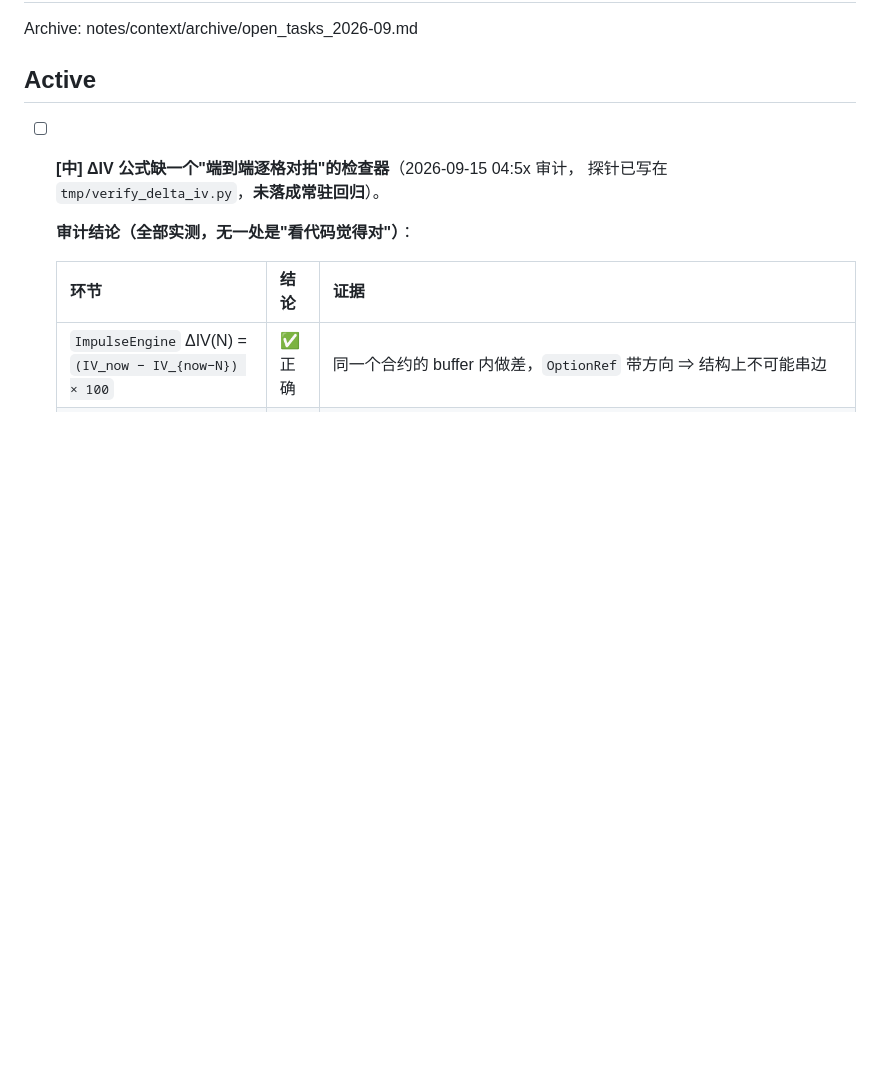
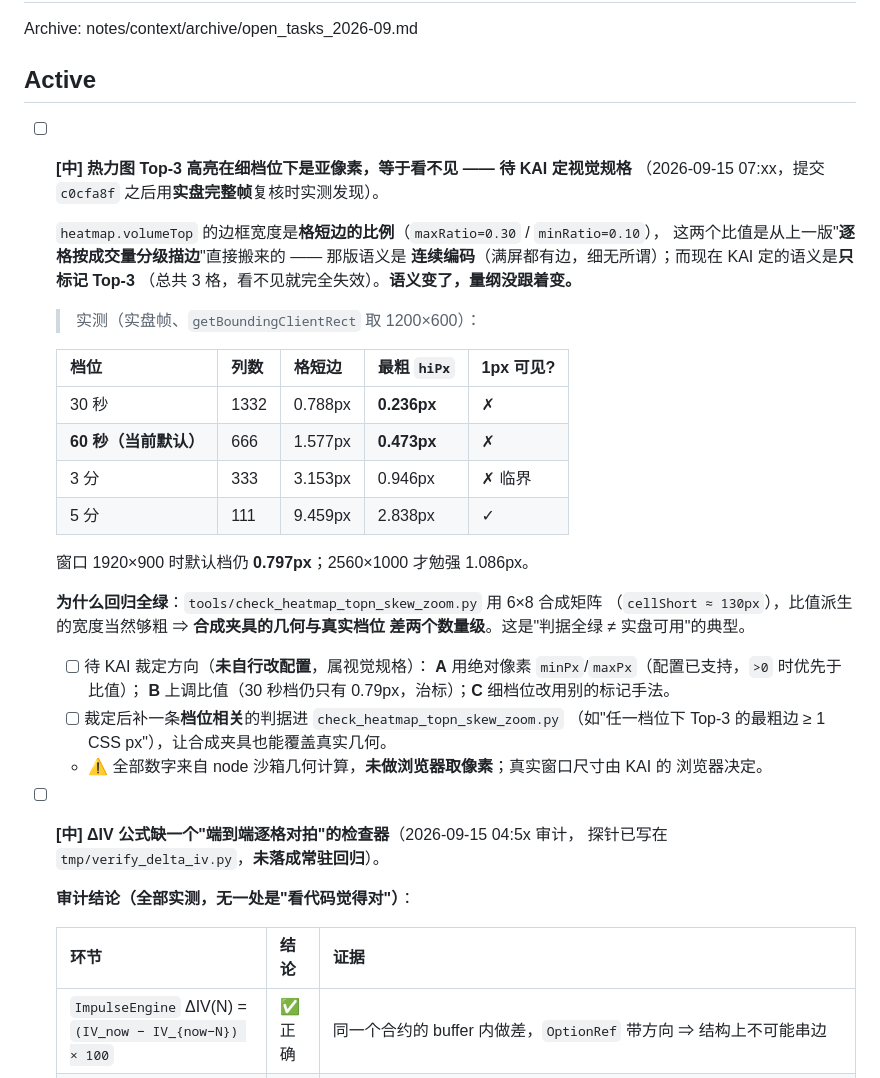
Before and after one commit to Skioleeya/SPXW-WATCH, a Markdown page: notes/context/open_tasks.md, the part around the change. GitHub-like rendering; blank space fills up the shorter version.

Commit message:
docs(notes): 记录 Top-3 高亮的亚像素缺陷 + 提交后实盘复核结论
提交 c0cfa8f 之后用实盘完整帧（seq 10167 / spot 7610.64）复核，Top-3 选取与
"非 Top3 无描边"全对，但宽度暴露配置问题，已登记 open_tasks：

heatmap.volumeTop 的边框宽度是格短边的比例（maxRatio 0.30 / minRatio 0.10），
这两个比值搬自上一版"逐格按成交量分级描边"（语义=连续编码，满屏有边，细无所谓）；
现语义是"只标记 Top-3"（共 3 格，看不见即完全失效）—— 语义变了量纲没跟着变。

实测（rect 1200x600）：
- 30 秒 1332 列 格短边 0.788px 最粗 0.236px  不可见
- 60 秒 666 列（当前默认）1.577px 最粗 0.473px  不可见
- 3 分 333 列 3.153px 最粗 0.946px  临界
- 5 分 111 列 9.459px 最粗 2.838px  可见
1920x900 时默认档仍 0.797px；2560x1000 才勉强 1.086px。

回归全绿的原因：check_heatmap_topn_skew_zoom.py 用 6x8 合成矩阵（cellShort ~130px），
比值派生的宽度当然够粗 —— 合成夹具的几何与真实档位差两个数量级。
⇒ 几何类判据的夹具必须覆盖真实的密度量级，否则"全绿"是假安全感。

未自行改配置（属视觉规格），待 KAI 裁定；候选方向 A 绝对像素 / B 上调比值 / C 换标记手法。

另记录两条复核事实：
- 资源路由是根相对（/heatmap.js），/web/heatmap.js 返回 404；下发版本用 md5 比对
  磁盘，6 个脚本 HTTP 200 且逐字节相同
- 实测帧 Top3 成交量并列（[66,66,66]）⇒ 宽度全等是 borderWidthFor 对 hi==lo 的
  明确定义行为（全部给最粗值，0.24px ≈ hiPx 0.2365），不是 Bug

复核：run.py --check RC=0；ws_probe RC=0（24 档 x 1328 桶 / 25Δ=3.114）。

```diff
--- a/notes/context/open_tasks.md
+++ b/notes/context/open_tasks.md
@@ -3,6 +3,37 @@
 Archive: notes/context/archive/open_tasks_2026-09.md
 
 ## Active
+
+- [ ] **[中] 热力图 Top-3 高亮在细档位下是亚像素，等于看不见 —— 待 KAI 定视觉规格**
+  （2026-09-15 07:xx，提交 `c0cfa8f` 之后用**实盘完整帧**复核时实测发现）。
+
+  `heatmap.volumeTop` 的边框宽度是**格短边的比例**（`maxRatio=0.30` / `minRatio=0.10`），
+  这两个比值是从上一版"**逐格按成交量分级描边**"直接搬来的 —— 那版语义是
+  **连续编码**（满屏都有边，细无所谓）；而现在 KAI 定的语义是**只标记 Top-3**
+  （总共 3 格，看不见就完全失效）。**语义变了，量纲没跟着变。**
+
+  > 实测（实盘帧、`getBoundingClientRect` 取 1200×600）：
+
+  | 档位 | 列数 | 格短边 | 最粗 `hiPx` | 1px 可见? |
+  |---|---|---|---|---|
+  | 30 秒 | 1332 | 0.788px | **0.236px** | ✗ |
+  | **60 秒（当前默认）** | 666 | 1.577px | **0.473px** | ✗ |
+  | 3 分 | 333 | 3.153px | 0.946px | ✗ 临界 |
+  | 5 分 | 111 | 9.459px | 2.838px | ✓ |
+
+  窗口 1920×900 时默认档仍 **0.797px**；2560×1000 才勉强 1.086px。
+
+  **为什么回归全绿**：`tools/check_heatmap_topn_skew_zoom.py` 用 6×8 合成矩阵
+  （`cellShort ≈ 130px`），比值派生的宽度当然够粗 ⇒ **合成夹具的几何与真实档位
+  差两个数量级**。这是"判据全绿 ≠ 实盘可用"的典型。
+
+  - [ ] 待 KAI 裁定方向（**未自行改配置**，属视觉规格）：
+    **A** 用绝对像素 `minPx`/`maxPx`（配置已支持，`>0` 时优先于比值）；
+    **B** 上调比值（30 秒档仍只有 0.79px，治标）；**C** 细档位改用别的标记手法。
+  - [ ] 裁定后补一条**档位相关**的判据进 `check_heatmap_topn_skew_zoom.py`
+    （如"任一档位下 Top-3 的最粗边 ≥ 1 CSS px"），让合成夹具也能覆盖真实几何。
+  - ⚠️ 全部数字来自 node 沙箱几何计算，**未做浏览器取像素**；真实窗口尺寸由 KAI 的
+    浏览器决定。
 
 - [ ] **[中] ΔIV 公式缺一个"端到端逐格对拍"的检查器**（2026-09-15 04:5x 审计，
   探针已写在 `tmp/verify_delta_iv.py`，**未落成常驻回归**）。
```
Also changed, not shown: 1 other file.
